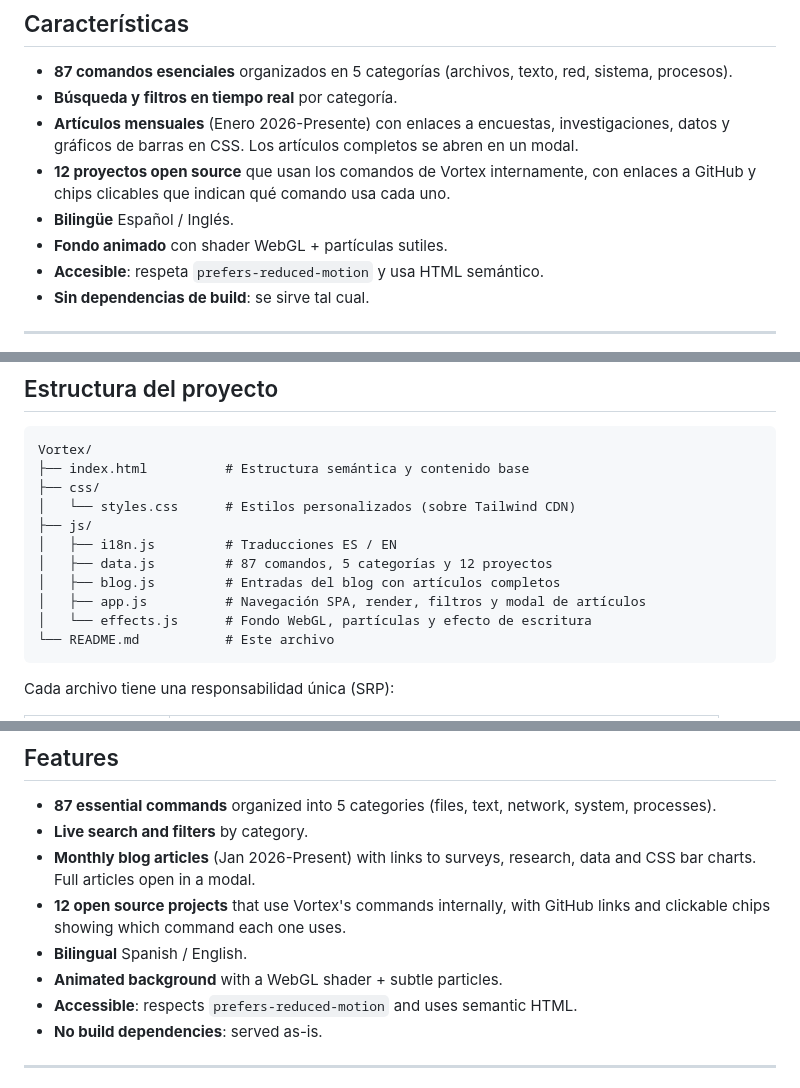
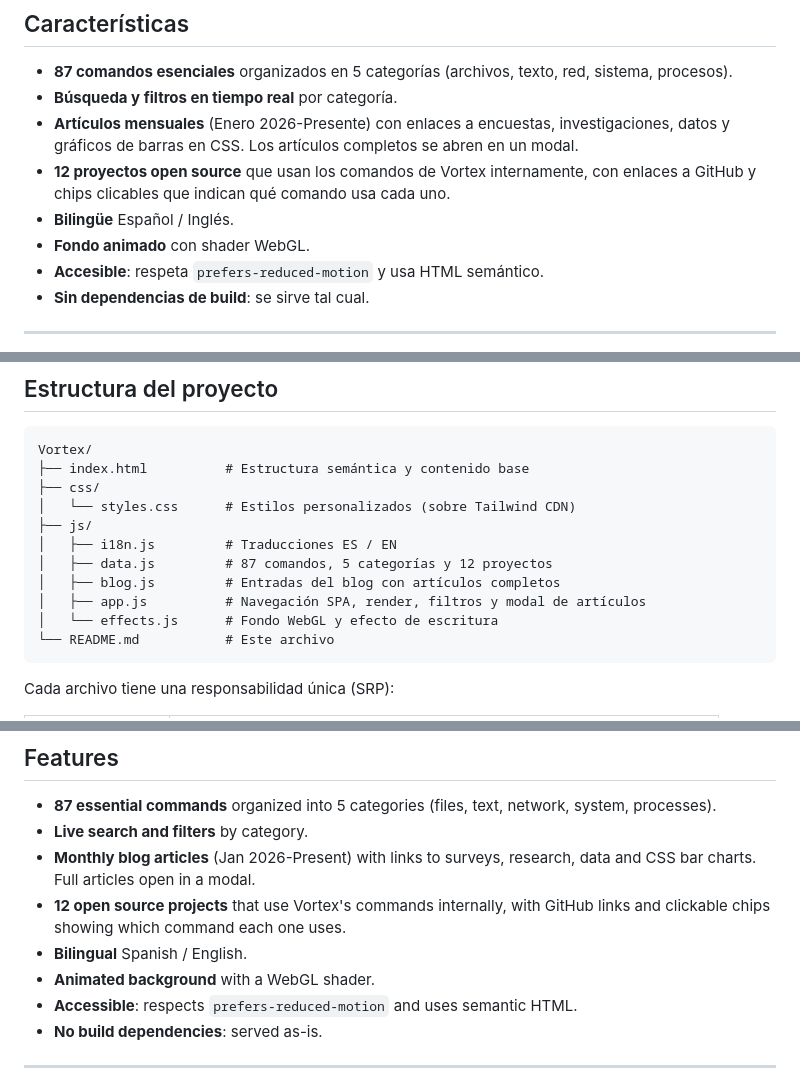
Before and after one commit to bett42/Vortex, a Markdown page: README.md, 3 parts joined by grey strips. GitHub-like rendering.

Commit message:
fix: minor typo error

````diff
--- a/README.md
+++ b/README.md
@@ -27,7 +27,7 @@
 - **Artículos mensuales** (Enero 2026-Presente) con enlaces a encuestas, investigaciones, datos y gráficos de barras en CSS. Los artículos completos se abren en un modal.
 - **12 proyectos open source** que usan los comandos de Vortex internamente, con enlaces a GitHub y chips clicables que indican qué comando usa cada uno.
 - **Bilingüe** Español / Inglés.
-- **Fondo animado** con shader WebGL + partículas sutiles.
+- **Fondo animado** con shader WebGL.
 - **Accesible**: respeta `prefers-reduced-motion` y usa HTML semántico.
 - **Sin dependencias de build**: se sirve tal cual.
 
@@ -45,7 +45,7 @@ Vortex/
 │   ├── data.js         # 87 comandos, 5 categorías y 12 proyectos
 │   ├── blog.js         # Entradas del blog con artículos completos
 │   ├── app.js          # Navegación SPA, render, filtros y modal de artículos
-│   └── effects.js      # Fondo WebGL, partículas y efecto de escritura
+│   └── effects.js      # Fondo WebGL y efecto de escritura
 └── README.md           # Este archivo
 ```
 
@@ -112,7 +112,7 @@ Cada archivo tiene una responsabilidad única (SRP):
 - **Monthly blog articles** (Jan 2026-Present) with links to surveys, research, data and CSS bar charts. Full articles open in a modal.
 - **12 open source projects** that use Vortex's commands internally, with GitHub links and clickable chips showing which command each one uses.
 - **Bilingual** Spanish / English.
-- **Animated background** with a WebGL shader + subtle particles.
+- **Animated background** with a WebGL shader.
 - **Accessible**: respects `prefers-reduced-motion` and uses semantic HTML.
 - **No build dependencies**: served as-is.
 
````
Also changed, not shown: other parts of README.md (+1 -1 lines).
